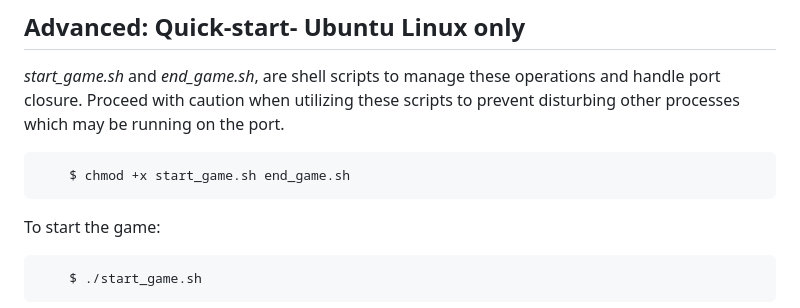
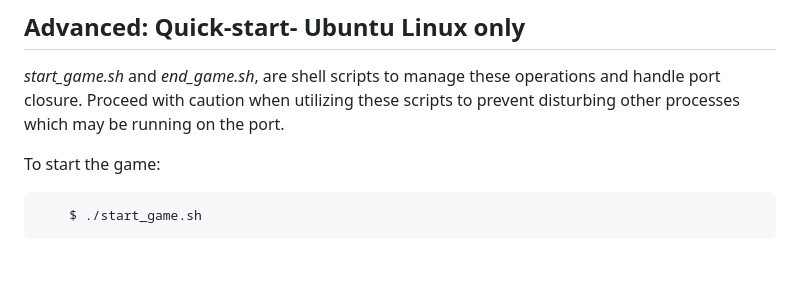
Before and after one commit to saul-stack/sirens-puppet, a Markdown page: README.md, the part around the change. Rendered like a GitHub page; blank space fills up the shorter version.

Commit message:
remove unnecessary commands for startup in README

```diff
--- a/README.md
+++ b/README.md
@@ -74,8 +74,6 @@ Visit the address labelled "Network" in the browser of another device to access
 
  *start_game.sh* and *end_game.sh*, are shell scripts to manage these operations and handle port closure. Proceed with caution when utilizing these scripts to prevent disturbing other processes which may be running on the port.
 
-        $ chmod +x start_game.sh end_game.sh
-
 To start the game:
 
         $ ./start_game.sh
```
